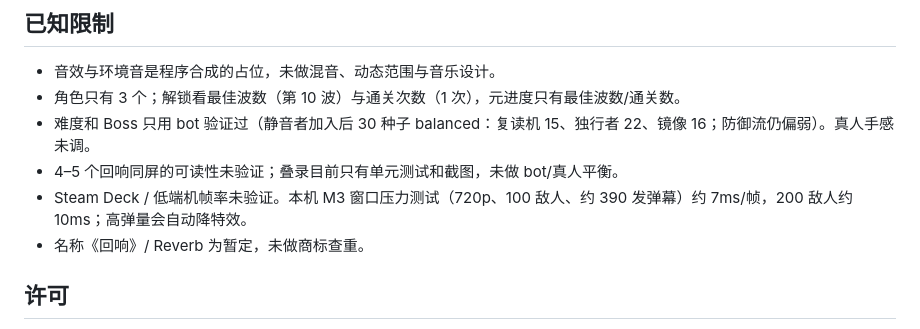
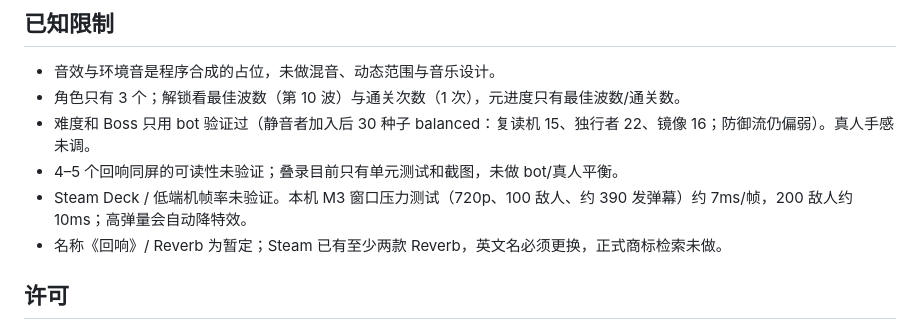
Before and after one commit to BrickerP/reverb, a Markdown page: README.md, the part around the change. Rendered like a GitHub page.

```diff
--- a/README.md
+++ b/README.md
@@ -143,7 +143,7 @@ tools/          烟测、平衡、性能探针、音效生成
 - 难度和 Boss 只用 bot 验证过（静音者加入后 30 种子 balanced：复读机 15、独行者 22、镜像 16；防御流仍偏弱）。真人手感未调。
 - 4–5 个回响同屏的可读性未验证；叠录目前只有单元测试和截图，未做 bot/真人平衡。
 - Steam Deck / 低端机帧率未验证。本机 M3 窗口压力测试（720p、100 敌人、约 390 发弹幕）约 7ms/帧，200 敌人约 10ms；高弹量会自动降特效。
-- 名称《回响》/ Reverb 为暂定，未做商标查重。
+- 名称《回响》/ Reverb 为暂定；Steam 已有至少两款 Reverb，英文名必须更换，正式商标检索未做。
 
 ## 许可
 
```
Also changed, not shown: DESIGN.md (+2 -2 lines), STORE.md (+3 -3 lines).
